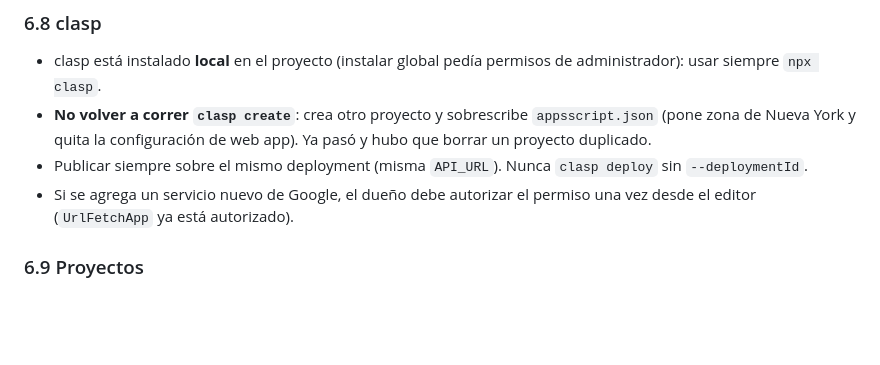
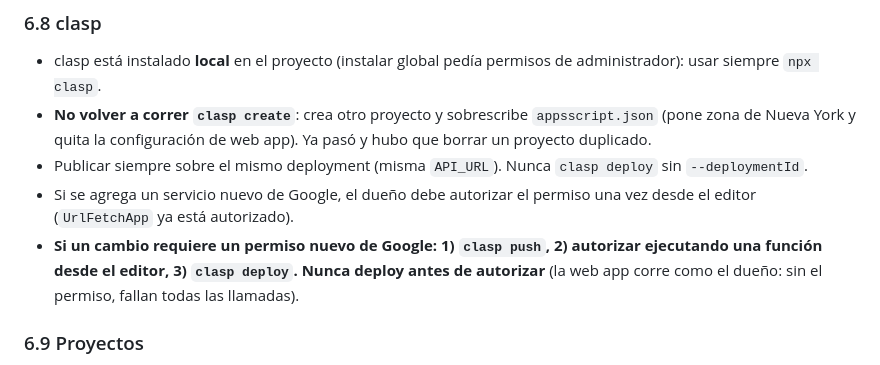
Before and after one commit to efrainsosa27/cotizador-helgen, a Markdown page: CLAUDE.md, the part around the change. Rendered like a GitHub page; blank space fills up the shorter version.

Commit message:
CLAUDE.md §6.8: orden obligatorio cuando un cambio requiere un permiso nuevo de Google
Co-Authored-By: Claude Opus 5.5 <noreply@anthropic.com>

```diff
--- a/CLAUDE.md
+++ b/CLAUDE.md
@@ -282,6 +282,8 @@ Actualizado, Actualizó, Clave SAT, Unidad SAT. A:C y G:H en formato texto.
   quita la configuración de web app). Ya pasó y hubo que borrar un proyecto duplicado.
 - Publicar siempre sobre el mismo deployment (misma `API_URL`). Nunca `clasp deploy` sin `--deploymentId`.
 - Si se agrega un servicio nuevo de Google, el dueño debe autorizar el permiso una vez desde el editor (`UrlFetchApp` ya está autorizado).
+- **Si un cambio requiere un permiso nuevo de Google: 1) `clasp push`, 2) autorizar ejecutando una función desde el editor,
+  3) `clasp deploy`. Nunca deploy antes de autorizar** (la web app corre como el dueño: sin el permiso, fallan todas las llamadas).
 
 ### 6.9 Proyectos
 - **Opcionales al cotizar** ("Sin proyecto" por omisión). Solo se pueden elegir proyectos `Activo`; el servidor lo vuelve a revisar.
```
